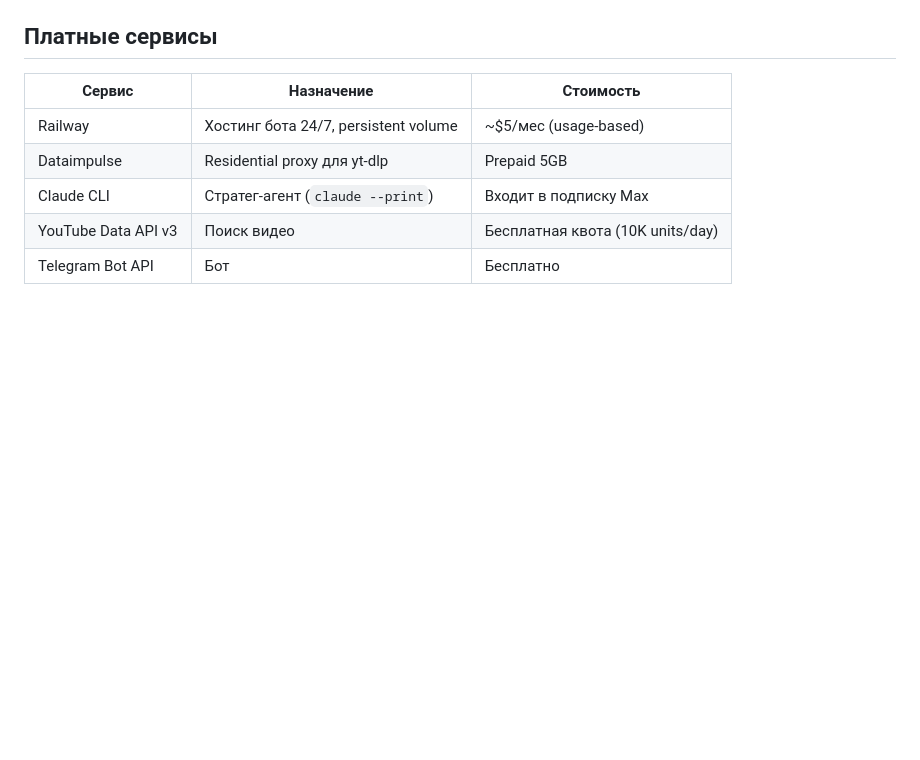
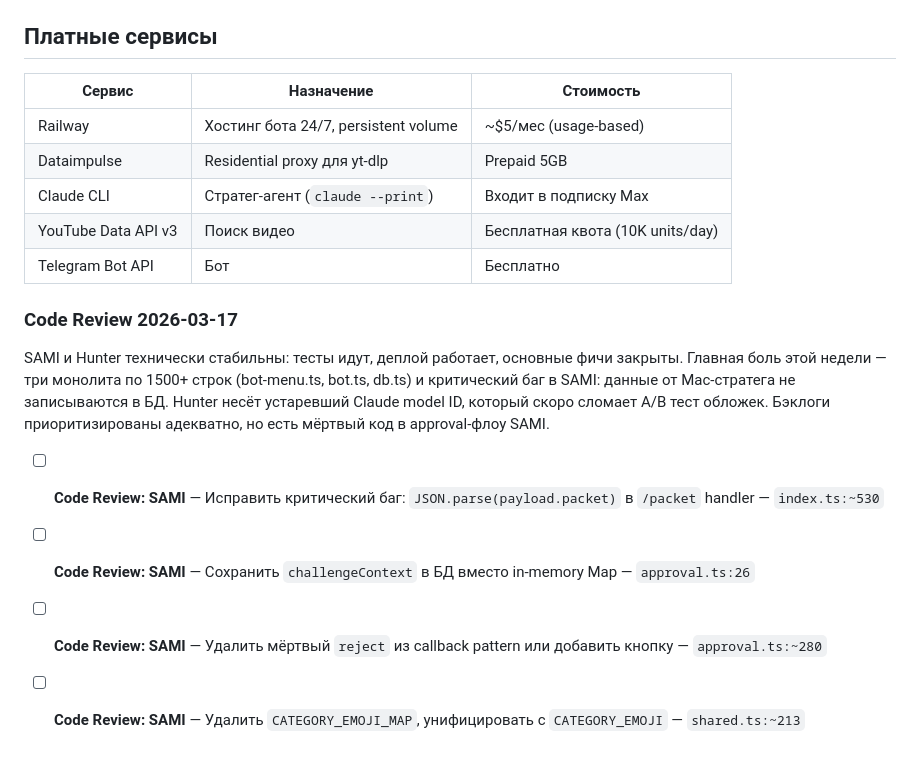
Before and after one commit to diyoriko/architect, a Markdown page: sami-BACKLOG.md, the part around the change. Drawn GitHub-style; blank space fills up the shorter version.

Commit message:
sync: backlogs updated 22:08

```diff
--- a/sami-BACKLOG.md
+++ b/sami-BACKLOG.md
@@ -631,3 +631,10 @@
 | Claude CLI | Стратег-агент (`claude --print`) | Входит в подписку Max |
 | YouTube Data API v3 | Поиск видео | Бесплатная квота (10K units/day) |
 | Telegram Bot API | Бот | Бесплатно |
+
+### Code Review 2026-03-17
+SAMI и Hunter технически стабильны: тесты идут, деплой работает, основные фичи закрыты. Главная боль этой недели — три монолита по 1500+ строк (bot-menu.ts, bot.ts, db.ts) и критический баг в SAMI: данные от Mac-стратега не записываются в БД. Hunter несёт устаревший Claude model ID, который скоро сломает A/B тест обложек. Бэклоги приоритизированы адекватно, но есть мёртвый код в approval-флоу SAMI.
+- [ ] **Code Review:** **SAMI** — Исправить критический баг: `JSON.parse(payload.packet)` в `/packet` handler — `index.ts:~530`
+- [ ] **Code Review:** **SAMI** — Сохранить `challengeContext` в БД вместо in-memory Map — `approval.ts:26`
+- [ ] **Code Review:** **SAMI** — Удалить мёртвый `reject` из callback pattern или добавить кнопку — `approval.ts:~280`
+- [ ] **Code Review:** **SAMI** — Удалить `CATEGORY_EMOJI_MAP`, унифицировать с `CATEGORY_EMOJI` — `shared.ts:~213`
```
